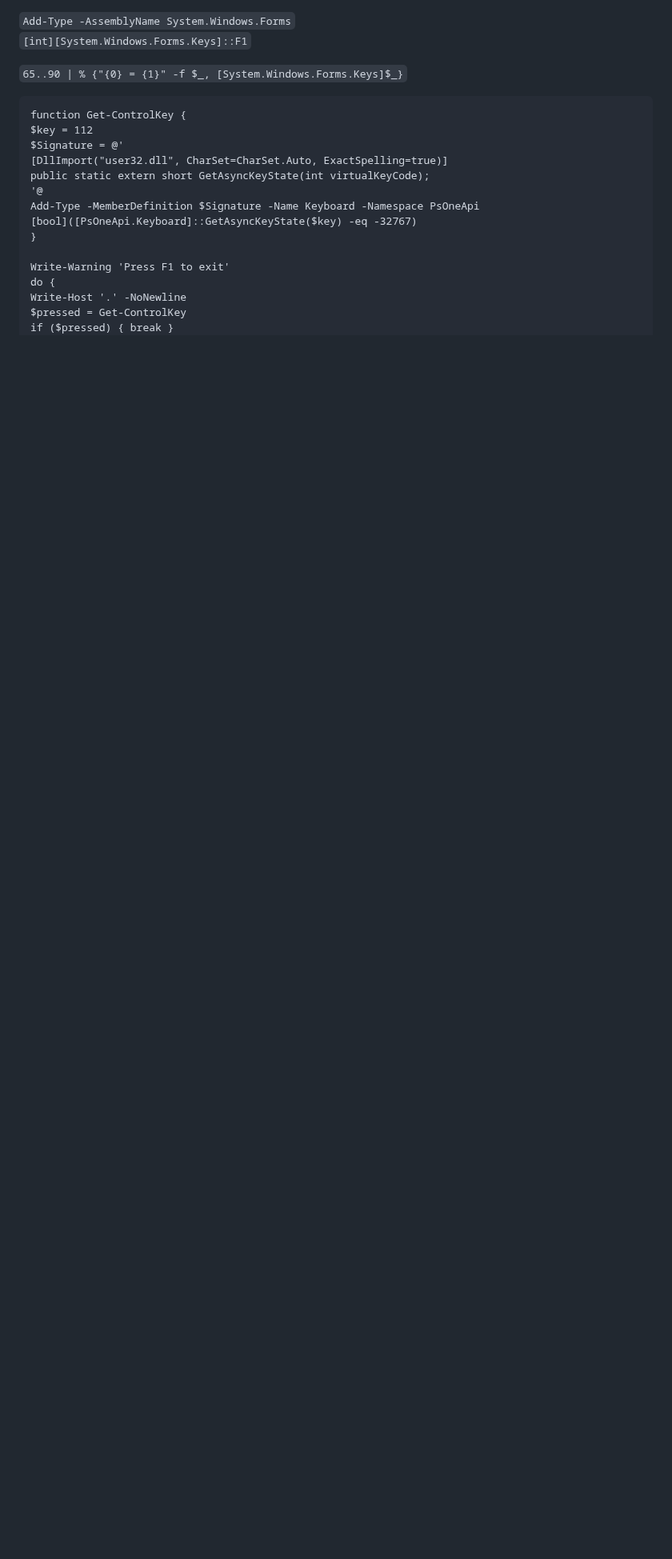
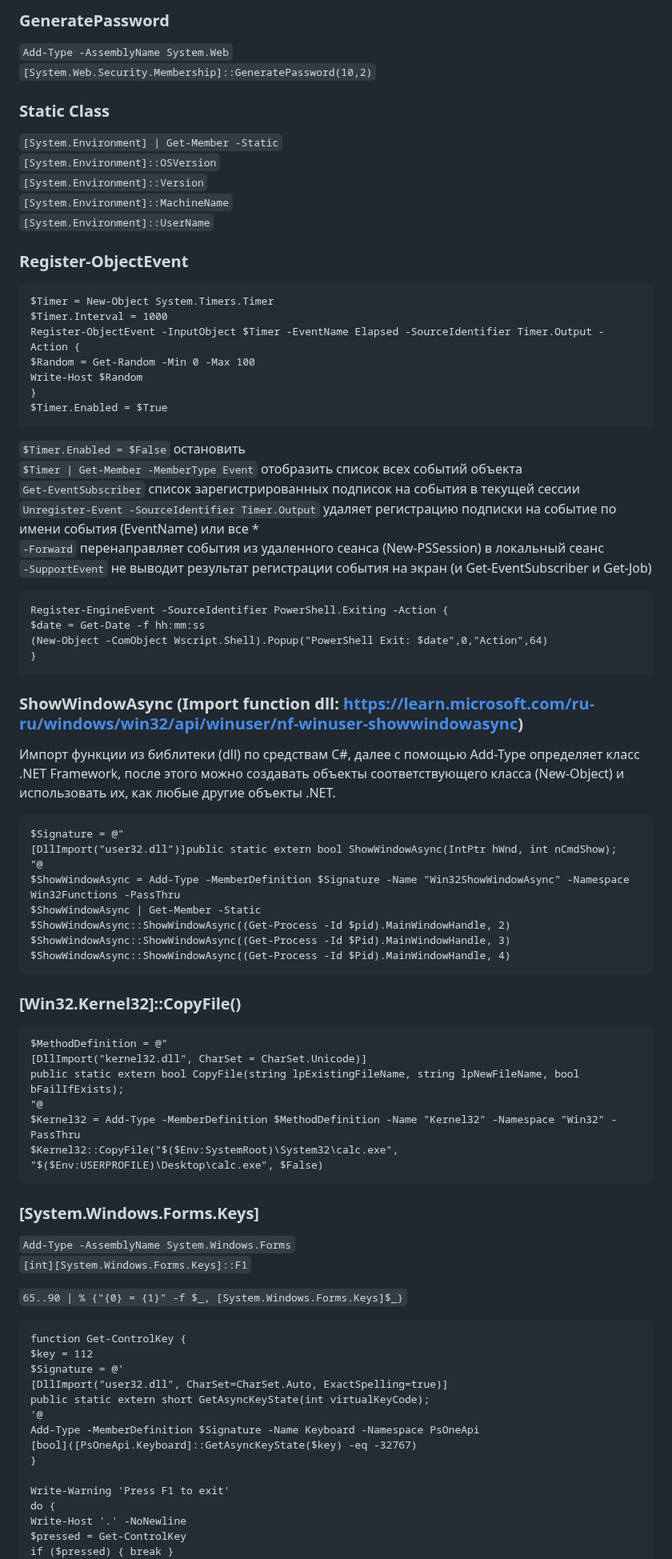
Before and after one commit to Lifailon/PS-Commands, a Markdown page: README.md, the part around one of its changes. Shown at 80% size. Drawn GitHub-style; blank space fills up the shorter version.

````diff
--- a/README.md
+++ b/README.md
@@ -1882,3 +1934,58 @@ sleep 1
+### GeneratePassword
+`Add-Type -AssemblyName System.Web` \
+`[System.Web.Security.Membership]::GeneratePassword(10,2)`
+
+### Static Class
+`[System.Environment] | Get-Member -Static` \
+`[System.Environment]::OSVersion` \
+`[System.Environment]::Version` \
+`[System.Environment]::MachineName` \
+`[System.Environment]::UserName`
+
+### Register-ObjectEvent
+```
+$Timer = New-Object System.Timers.Timer
+$Timer.Interval = 1000
+Register-ObjectEvent -InputObject $Timer -EventName Elapsed -SourceIdentifier Timer.Output -Action {
+$Random = Get-Random -Min 0 -Max 100
+Write-Host $Random
+}
+$Timer.Enabled = $True
+```
+`$Timer.Enabled = $False` остановить \
+`$Timer | Get-Member -MemberType Event` отобразить список всех событий объекта \
+`Get-EventSubscriber` список зарегистрированных подписок на события в текущей сессии \
+`Unregister-Event -SourceIdentifier Timer.Output` удаляет регистрацию подписки на событие по имени события (EventName) или все * \
+`-Forward` перенаправляет события из удаленного сеанса (New-PSSession) в локальный сеанс \
+`-SupportEvent` не выводит результат регистрации события на экран (и Get-EventSubscriber и Get-Job)
+```
+Register-EngineEvent -SourceIdentifier PowerShell.Exiting -Action {
+$date = Get-Date -f hh:mm:ss
+(New-Object -ComObject Wscript.Shell).Popup("PowerShell Exit: $date",0,"Action",64)
+}
+```
+### ShowWindowAsync (Import function dll: https://learn.microsoft.com/ru-ru/windows/win32/api/winuser/nf-winuser-showwindowasync)
+Импорт функции из библитеки (dll) по средствам C#, далее с помощью Add-Type определяет класс .NET Framework, после этого можно создавать объекты соответствующего класса (New-Object) и использовать их, как любые другие объекты .NET.
+```
+$Signature = @"
+[DllImport("user32.dll")]public static extern bool ShowWindowAsync(IntPtr hWnd, int nCmdShow);
+"@
+$ShowWindowAsync = Add-Type -MemberDefinition $Signature -Name "Win32ShowWindowAsync" -Namespace Win32Functions -PassThru
+$ShowWindowAsync | Get-Member -Static
+$ShowWindowAsync::ShowWindowAsync((Get-Process -Id $pid).MainWindowHandle, 2)
+$ShowWindowAsync::ShowWindowAsync((Get-Process -Id $Pid).MainWindowHandle, 3)
+$ShowWindowAsync::ShowWindowAsync((Get-Process -Id $Pid).MainWindowHandle, 4)
+```
+### [Win32.Kernel32]::CopyFile()
+```
+$MethodDefinition = @"
+[DllImport("kernel32.dll", CharSet = CharSet.Unicode)]
+public static extern bool CopyFile(string lpExistingFileName, string lpNewFileName, bool bFailIfExists);
+"@
+$Kernel32 = Add-Type -MemberDefinition $MethodDefinition -Name "Kernel32" -Namespace "Win32" -PassThru
+$Kernel32::CopyFile("$($Env:SystemRoot)\System32\calc.exe", "$($Env:USERPROFILE)\Desktop\calc.exe", $False)
+```
+### [System.Windows.Forms.Keys]
 
 `Add-Type -AssemblyName System.Windows.Forms` \
 `[int][System.Windows.Forms.Keys]::F1`
````
Also changed, not shown: other parts of README.md (+294 -220 lines).
